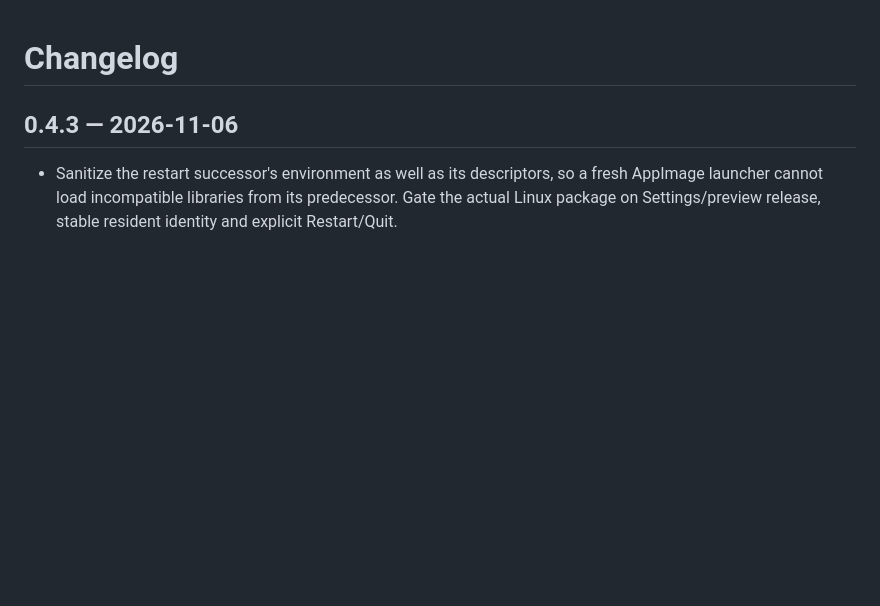
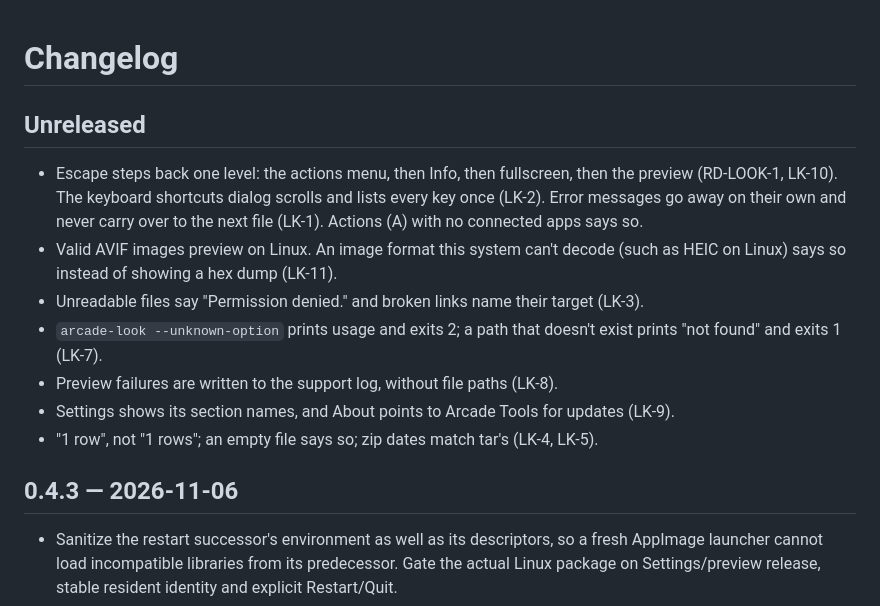
Before and after one commit to qa-p1/Arcade-look, a Markdown page: CHANGELOG.md, the part around the change. Rendered like a GitHub page; blank space fills up the shorter version.

Commit message:
docs: changelog for the 1.0 fixes

```diff
--- a/CHANGELOG.md
+++ b/CHANGELOG.md
@@ -1,4 +1,14 @@
 # Changelog
+
+## Unreleased
+
+- Escape steps back one level: the actions menu, then Info, then fullscreen, then the preview (RD-LOOK-1, LK-10). The keyboard shortcuts dialog scrolls and lists every key once (LK-2). Error messages go away on their own and never carry over to the next file (LK-1). Actions (A) with no connected apps says so.
+- Valid AVIF images preview on Linux. An image format this system can't decode (such as HEIC on Linux) says so instead of showing a hex dump (LK-11).
+- Unreadable files say "Permission denied." and broken links name their target (LK-3).
+- `arcade-look --unknown-option` prints usage and exits 2; a path that doesn't exist prints "not found" and exits 1 (LK-7).
+- Preview failures are written to the support log, without file paths (LK-8).
+- Settings shows its section names, and About points to Arcade Tools for updates (LK-9).
+- "1 row", not "1 rows"; an empty file says so; zip dates match tar's (LK-4, LK-5).
 
 ## 0.4.3 — 2026-11-06
 
```
